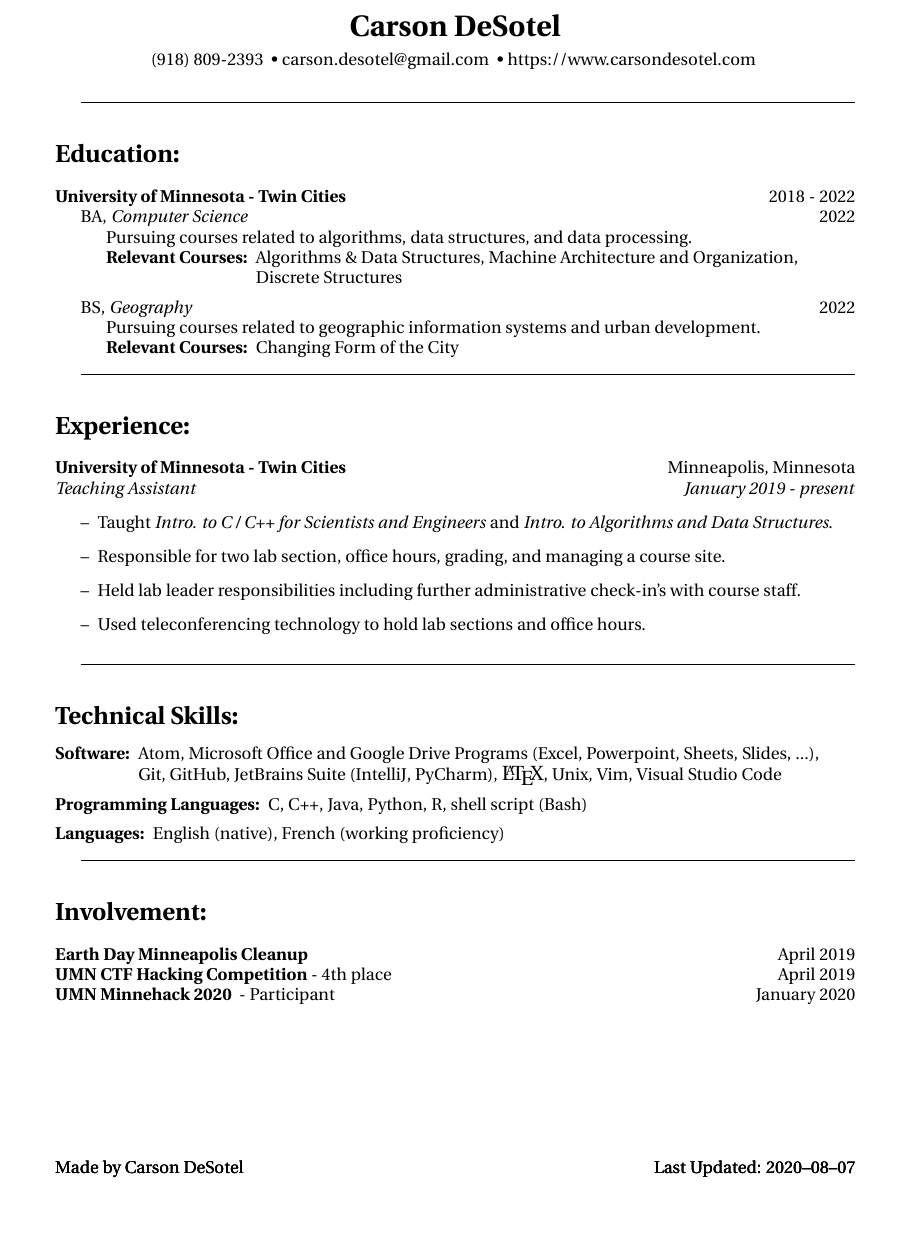
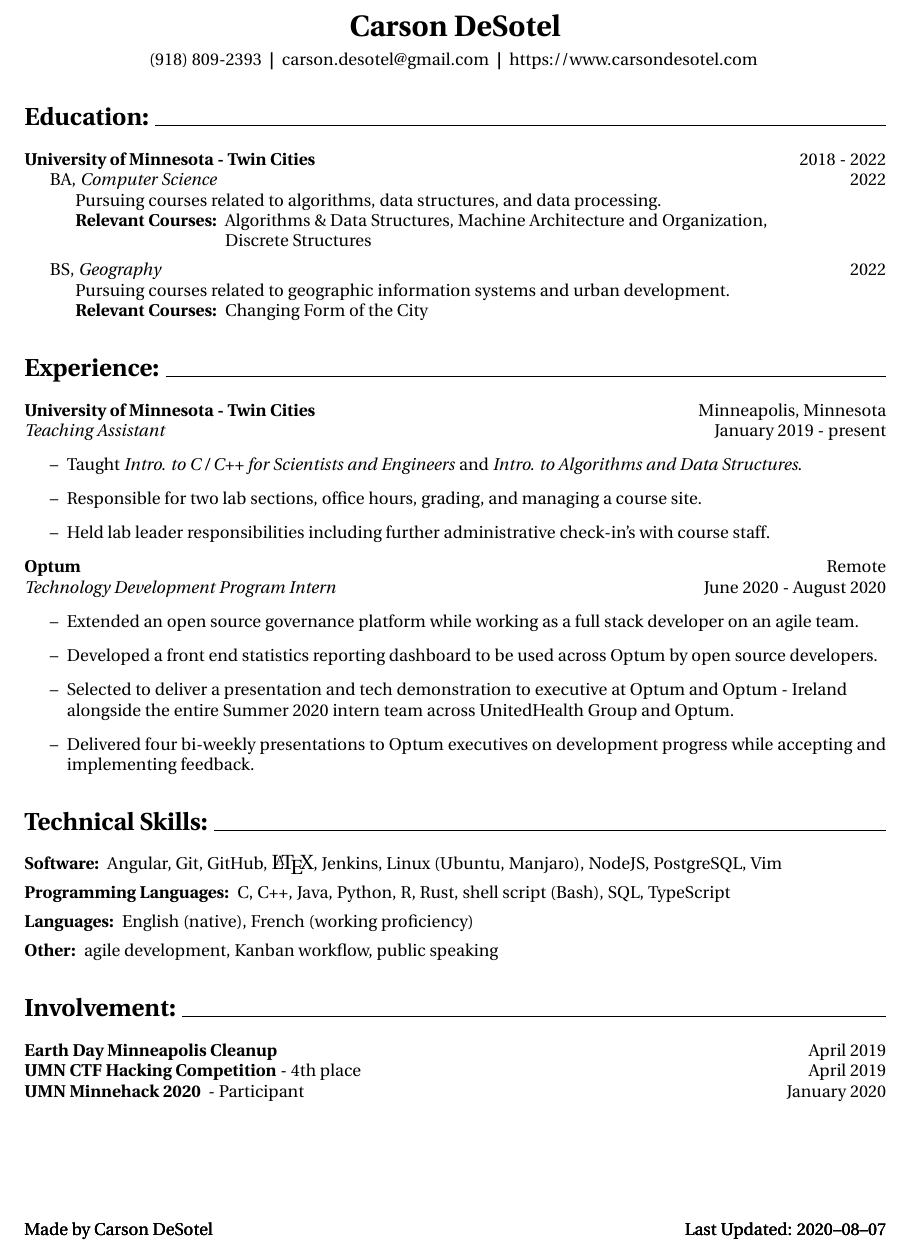
Before and after one commit to Carson-DeSotel/resume, a LaTeX CV (resume.tex): part of the page, cut so that both start at the same text, the shorter picture padded with empty space. Compiled offline with pdfLaTeX.

Commit message:
Updates style and content from Optum employment

```diff
--- a/resume.tex
+++ b/resume.tex
@@ -29,15 +35,13 @@
 	\begin{center}
 		{\LARGE \textbf{Carson DeSotel}} \\
 		\vspace{5pt} 		% add a little more space for aesthetics
-		(918) 809-2393 \ \textbullet \
-		carson.desotel@gmail.com \ \textbullet \
+		(918) 809-2393 \ \textbf{|} \
+		carson.desotel@gmail.com \ \textbf{|} \
 		https://www.carsondesotel.com \
 
 	\end{center}
 
-	\hrulefill
-
-	\section*{Education:}
+	\section*{Education: \hrulefill}
 		\textbf{University of Minnesota - Twin Cities} \hfill 2018 - 2022 \\
 		\indent BA, \textit{Computer Science} \hfill 2022 \\
 		\indent \indent Pursuing courses related to algorithms, data structures, and data processing. \\
@@ -55,29 +59,34 @@
 		\textbf{Relevant Courses: } & Changing Form of the City \\
 		\end{tabular}
 
-	\hrulefill
-
-	\section*{Experience:}
+	\section*{Experience: \hrulefill}
 		\textbf{University of Minnesota - Twin Cities} \hfill Minneapolis, Minnesota \\
-		\textit{Teaching Assistant \hfill January 2019 - present }
+		\textit{Teaching Assistant} \hfill January 2019 - present
 		\begin{enumerate}[label=--]
 			\item Taught \textit{Intro. to C / C++ for Scientists and Engineers} and \textit{Intro. to Algorithms and Data Structures}.
-			\item Responsible for two lab section, office hours, grading, and managing a course site.
+			\item Responsible for two lab sections, office hours, grading, and managing a course site.
 			\item Held lab leader responsibilities including further administrative check-in's with course staff.
-			\item Used teleconferencing technology to hold lab sections and office hours.
 		\end{enumerate}
 
-	\hrulefill
+		\noindent
+		\textbf{Optum} \hfill Remote \\
+		\textit{Technology Development Program Intern} \hfill June 2020 - August 2020
+		\begin{enumerate}[label=--]
+			\item Extended an open source governance platform while working as a full stack developer on an agile team.
+			\item Developed a front end statistics reporting dashboard to be used across Optum by open source developers.
+			\item Selected to deliver a presentation and tech demonstration to executive at Optum and Optum - Ireland \\ alongside the entire Summer 2020 intern team across UnitedHealth Group and Optum.
+			\item Delivered four bi-weekly presentations to Optum executives on development progress while accepting and implementing feedback.
+		\end{enumerate}
 
-	\section*{Technical Skills:}
+	\section*{Technical Skills: \hrulefill}
 		\begin{tabular}{@{}l@{\ }l}
-		\textbf{Software: } & Atom, Microsoft Office and Google Drive Programs (Excel, Powerpoint, Sheets, Slides, ...), \\ & Git, GitHub, JetBrains Suite (IntelliJ, PyCharm), {\large \LaTeX}, Unix, Vim, Visual Studio Code
+		\textbf{Software: } & Angular, Git, GitHub, {\large \LaTeX},  Jenkins, Linux (Ubuntu, Manjaro), NodeJS, PostgreSQL, Vim
 		\end{tabular}
 
 		\vspace{5pt}
 		\noindent
 		\begin{tabular}{@{}l@{\ }l}
-		\textbf{Programming Languages: } & C, C++, Java, Python, R, shell script (Bash) \\
+		\textbf{Programming Languages: } & C, C++, Java, Python, R, Rust, shell script (Bash), SQL, TypeScript\\
 		\end{tabular}
 
 		\vspace{5pt}
@@ -86,10 +95,13 @@
 		\textbf{Languages: } & English (native), French (working proficiency) \\
 		\end{tabular}
 
+		\vspace{5pt}
+		\noindent
+		\begin{tabular}{@{}l@{\ }l}
+		\textbf{Other: } &  agile development, Kanban workflow, public speaking \\
+		\end{tabular}
 
-	\hrulefill
-
-	\section*{Involvement:}
+	\section*{Involvement: \hrulefill}
 		\textbf{Earth Day Minneapolis Cleanup} \hfill April 2019 \\
 		\textbf{UMN CTF Hacking Competition} - 4th place \hfill April 2019 \\
 		\textbf{UMN Minnehack 2020 } - Participant \hfill January 2020\\
```
Also changed, not shown: resume.tex (18 more changed lines), 1 other file.
